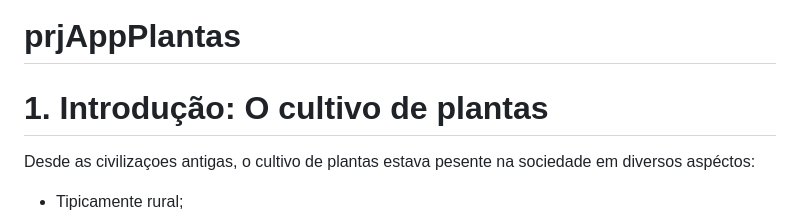
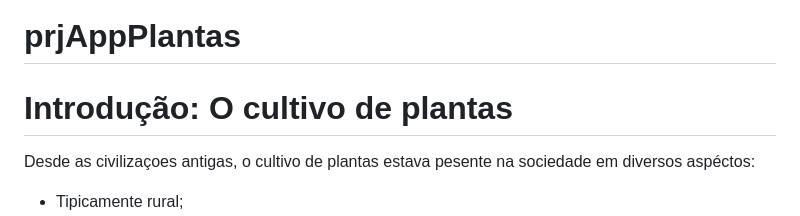
Before and after one commit to DiSouzaDev/Mais_Que_Plantas_TCC, a Markdown page: README.md, the part around the change. Rendered like a GitHub page.

```diff
--- a/README.md
+++ b/README.md
@@ -1,5 +1,5 @@
 # prjAppPlantas
-# 1. Introdução: O cultivo de plantas
+# Introdução: O cultivo de plantas
 Desde as civilizaçoes antigas, o cultivo de plantas estava pesente na sociedade em diversos aspéctos:
 - Tipicamente rural;
 - Fonte de alimentação;
```
